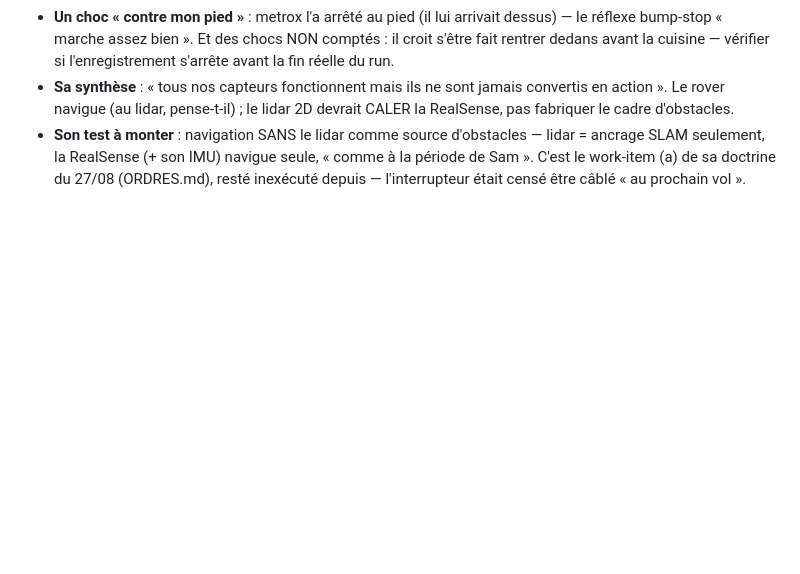
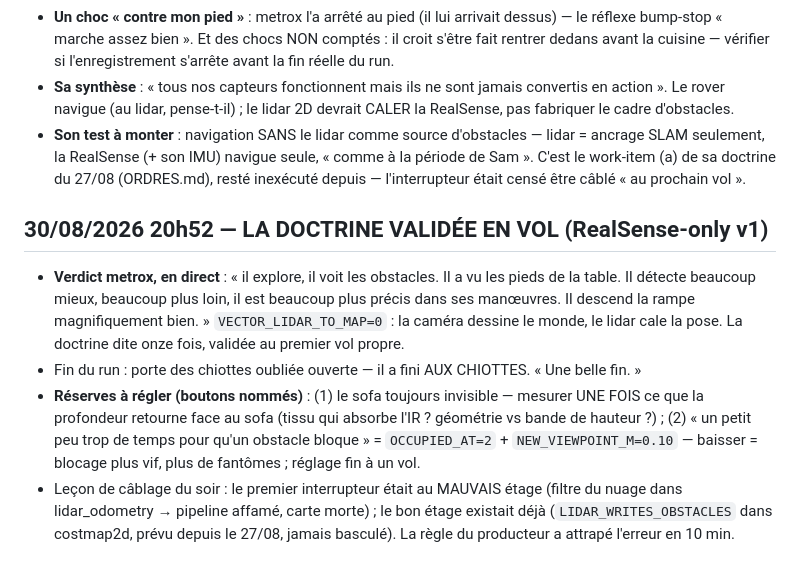
Before and after one commit to metrox-eth/vector-dimos, a Markdown page: docs/notes_etabli.md, the part around the change. Rendered like a GitHub page; blank space fills up the shorter version.

Commit message:
docs: THE DOCTRINE VALIDATED IN FLIGHT - RealSense-only nav v1: sees table legs, farther, more precise, descends the ramp beautifully (metrox live verdict); ends in the toilets, door forgotten open - 'une belle fin'. Two named knobs remain (sofa IR/geometry, blocking latency)
Co-Authored-By: Claude Fable 5 <noreply@anthropic.com>
Claude-Session: https://claude.ai/code/session_01VHfYHbMHKRirQt7tyWeWDk

```diff
--- a/docs/notes_etabli.md
+++ b/docs/notes_etabli.md
@@ -115,3 +115,23 @@
   « comme à la période de Sam ». C'est le work-item (a) de sa doctrine du
   27/08 (ORDRES.md), resté inexécuté depuis — l'interrupteur était censé être
   câblé « au prochain vol ».
+
+## 30/08/2026 20h52 — LA DOCTRINE VALIDÉE EN VOL (RealSense-only v1)
+
+- **Verdict metrox, en direct** : « il explore, il voit les obstacles. Il a vu
+  les pieds de la table. Il détecte beaucoup mieux, beaucoup plus loin, il est
+  beaucoup plus précis dans ses manœuvres. Il descend la rampe magnifiquement
+  bien. » `VECTOR_LIDAR_TO_MAP=0` : la caméra dessine le monde, le lidar cale
+  la pose. La doctrine dite onze fois, validée au premier vol propre.
+- Fin du run : porte des chiottes oubliée ouverte — il a fini AUX CHIOTTES.
+  « Une belle fin. »
+- **Réserves à régler (boutons nommés)** : (1) le sofa toujours invisible —
+  mesurer UNE FOIS ce que la profondeur retourne face au sofa (tissu qui
+  absorbe l'IR ? géométrie vs bande de hauteur ?) ; (2) « un petit peu trop de
+  temps pour qu'un obstacle bloque » = `OCCUPIED_AT=2` + `NEW_VIEWPOINT_M=0.10`
+  — baisser = blocage plus vif, plus de fantômes ; réglage fin à un vol.
+- Leçon de câblage du soir : le premier interrupteur était au MAUVAIS étage
+  (filtre du nuage dans lidar_odometry → pipeline affamé, carte morte) ; le
+  bon étage existait déjà (`LIDAR_WRITES_OBSTACLES` dans costmap2d, prévu
+  depuis le 27/08, jamais basculé). La règle du producteur a attrapé l'erreur
+  en 10 min.
```
